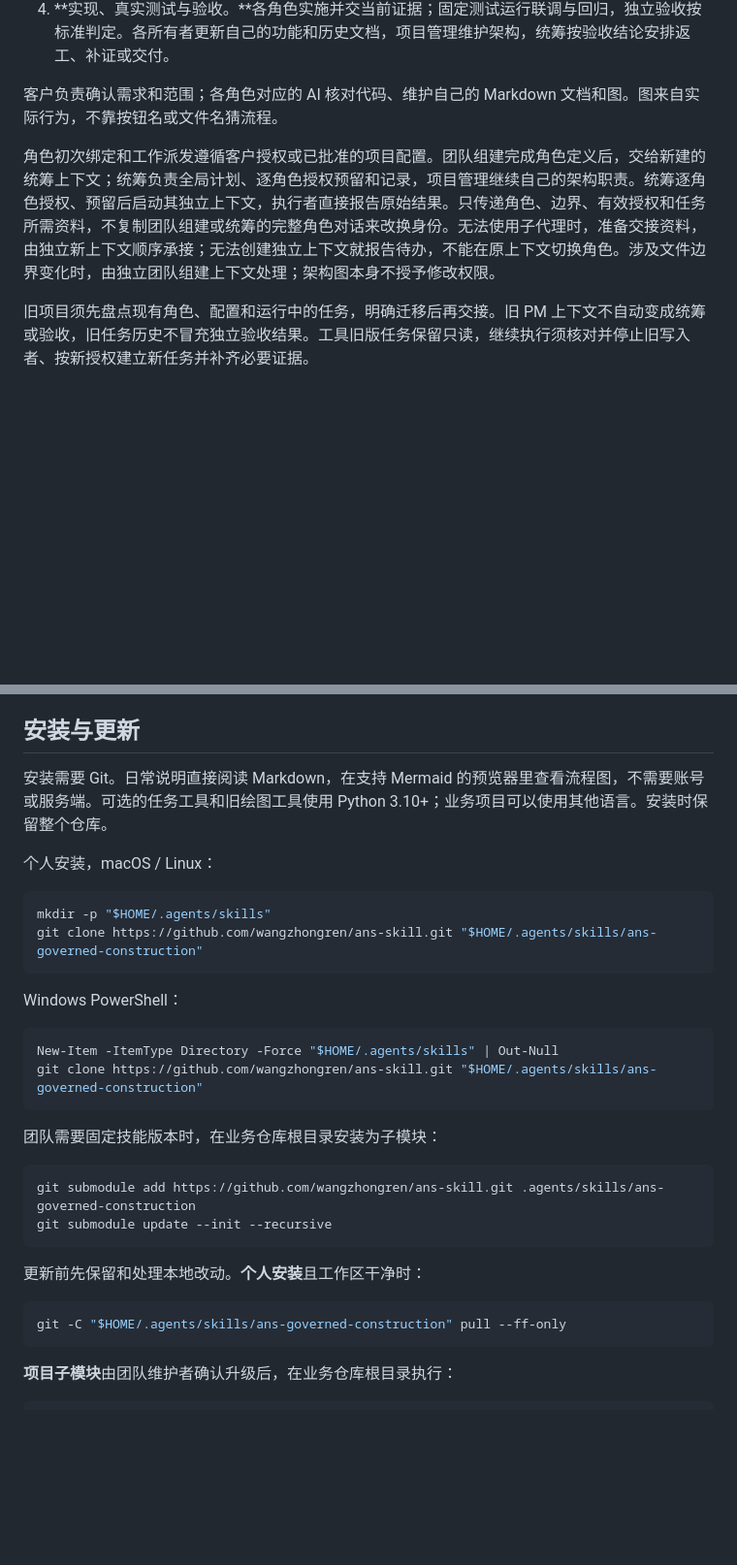
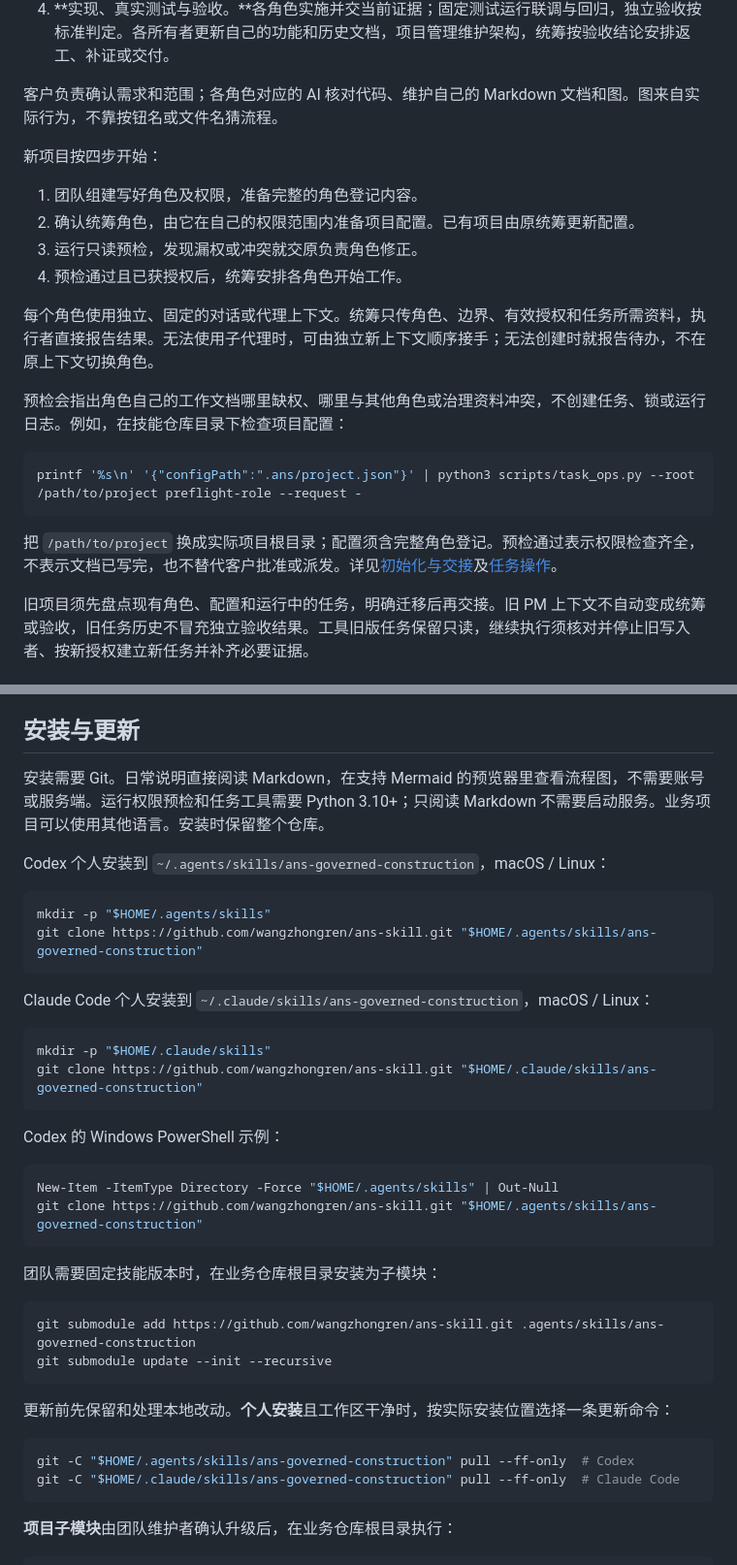
Before and after one commit to wangzhongren/ans-skill, a Markdown page: README.md, 2 parts joined by grey strips. Shown at 97% size. Rendered like a GitHub page; blank space fills up the shorter version.

Commit message:
docs: explain role preflight and current installation workflow

````diff
--- a/README.md
+++ b/README.md
@@ -98,7 +98,22 @@ src/common/
 
 客户负责确认需求和范围；各角色对应的 AI 核对代码、维护自己的 Markdown 文档和图。图来自实际行为，不靠按钮名或文件名猜流程。
 
-角色初次绑定和工作派发遵循客户授权或已批准的项目配置。团队组建完成角色定义后，交给新建的统筹上下文；统筹负责全局计划、逐角色授权预留和记录，项目管理继续自己的架构职责。统筹逐角色授权、预留后启动其独立上下文，执行者直接报告原始结果。只传递角色、边界、有效授权和任务所需资料，不复制团队组建或统筹的完整角色对话来改换身份。无法使用子代理时，准备交接资料，由独立新上下文顺序承接；无法创建独立上下文就报告待办，不能在原上下文切换角色。涉及文件边界变化时，由独立团队组建上下文处理；架构图本身不授予修改权限。
+新项目按四步开始：
+
+1. 团队组建写好角色及权限，准备完整的角色登记内容。
+2. 确认统筹角色，由它在自己的权限范围内准备项目配置。已有项目由原统筹更新配置。
+3. 运行只读预检，发现漏权或冲突就交原负责角色修正。
+4. 预检通过且已获授权后，统筹安排各角色开始工作。
+
+每个角色使用独立、固定的对话或代理上下文。统筹只传角色、边界、有效授权和任务所需资料，执行者直接报告结果。无法使用子代理时，可由独立新上下文顺序接手；无法创建时就报告待办，不在原上下文切换角色。
+
+预检会指出角色自己的工作文档哪里缺权、哪里与其他角色或治理资料冲突，不创建任务、锁或运行日志。例如，在技能仓库目录下检查项目配置：
+
+```sh
+printf '%s\n' '{"configPath":".ans/project.json"}' | python3 scripts/task_ops.py --root /path/to/project preflight-role --request -
+```
+
+把 `/path/to/project` 换成实际项目根目录；配置须含完整角色登记。预检通过表示权限检查齐全，不表示文档已写完，也不替代客户批准或派发。详见[初始化与交接](references/bootstrap-workflow.md)及[任务操作](references/task-operations.md)。
 
 旧项目须先盘点现有角色、配置和运行中的任务，明确迁移后再交接。旧 PM 上下文不自动变成统筹或验收，旧任务历史不冒充独立验收结果。工具旧版任务保留只读，继续执行须核对并停止旧写入者、按新授权建立新任务并补齐必要证据。
 
@@ -165,16 +185,23 @@ meeting 是技能讨论流程，不是新增命令行工具或主持人角色。
 
 ## 安装与更新
 
-安装需要 Git。日常说明直接阅读 Markdown，在支持 Mermaid 的预览器里查看流程图，不需要账号或服务端。可选的任务工具和旧绘图工具使用 Python 3.10+；业务项目可以使用其他语言。安装时保留整个仓库。
+安装需要 Git。日常说明直接阅读 Markdown，在支持 Mermaid 的预览器里查看流程图，不需要账号或服务端。运行权限预检和任务工具需要 Python 3.10+；只阅读 Markdown 不需要启动服务。业务项目可以使用其他语言。安装时保留整个仓库。
 
-个人安装，macOS / Linux：
+Codex 个人安装到 `~/.agents/skills/ans-governed-construction`，macOS / Linux：
 
 ```sh
 mkdir -p "$HOME/.agents/skills"
 git clone https://github.com/wangzhongren/ans-skill.git "$HOME/.agents/skills/ans-governed-construction"
 ```
 
-Windows PowerShell：
+Claude Code 个人安装到 `~/.claude/skills/ans-governed-construction`，macOS / Linux：
+
+```sh
+mkdir -p "$HOME/.claude/skills"
+git clone https://github.com/wangzhongren/ans-skill.git "$HOME/.claude/skills/ans-governed-construction"
+```
+
+Codex 的 Windows PowerShell 示例：
 
 ```powershell
 New-Item -ItemType Directory -Force "$HOME/.agents/skills" | Out-Null
@@ -188,10 +215,11 @@ git submodule add https://github.com/wangzhongren/ans-skill.git .agents/skills/a
 git submodule update --init --recursive
 ```
 
-更新前先保留和处理本地改动。**个人安装**且工作区干净时：
+更新前先保留和处理本地改动。**个人安装**且工作区干净时，按实际安装位置选择一条更新命令：
 
 ```sh
-git -C "$HOME/.agents/skills/ans-governed-construction" pull --ff-only
+git -C "$HOME/.agents/skills/ans-governed-construction" pull --ff-only  # Codex
+git -C "$HOME/.claude/skills/ans-governed-construction" pull --ff-only  # Claude Code
 ```
 
 **项目子模块**由团队维护者确认升级后，在业务仓库根目录执行：
````
Also changed, not shown: other parts of README.md (+13 -2 lines).
